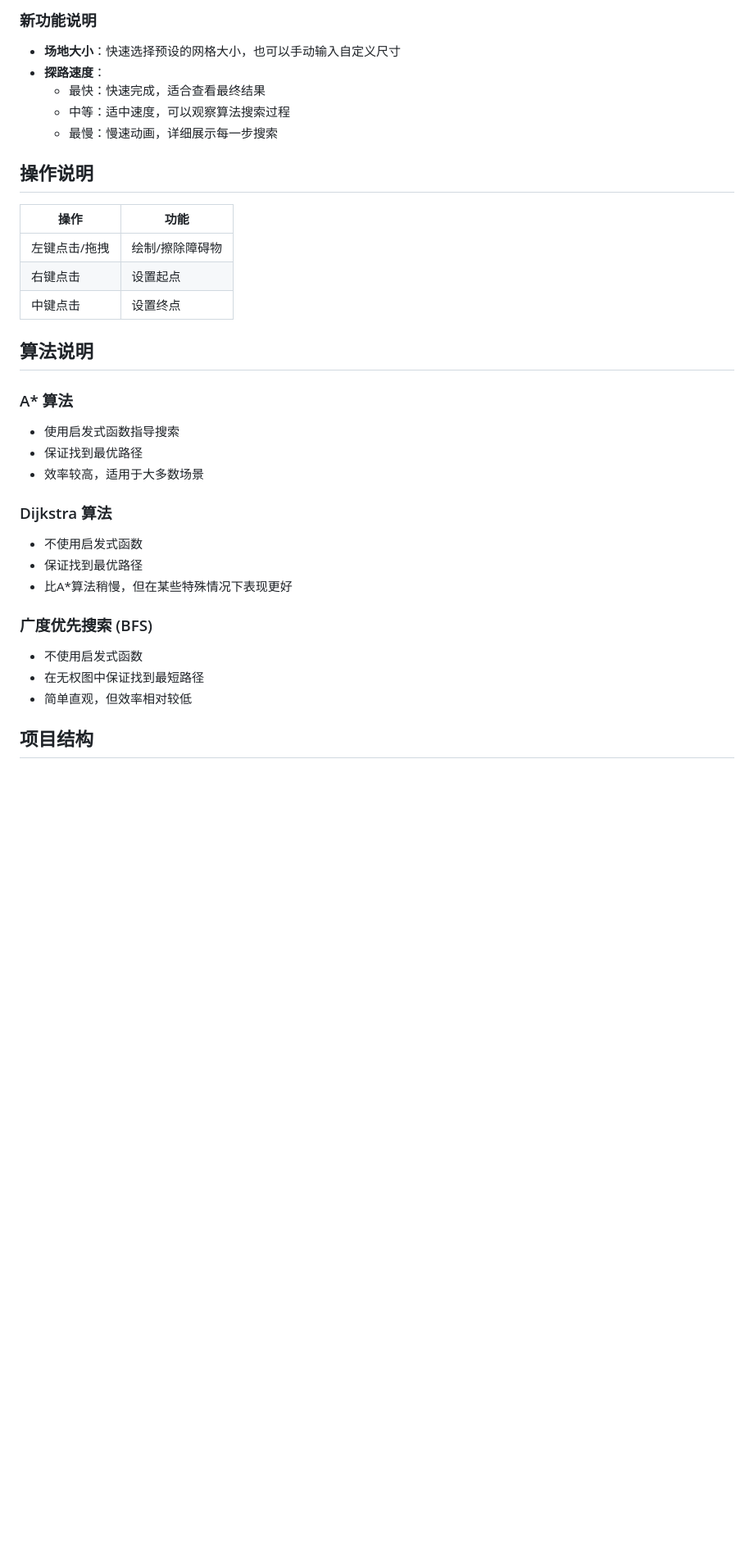
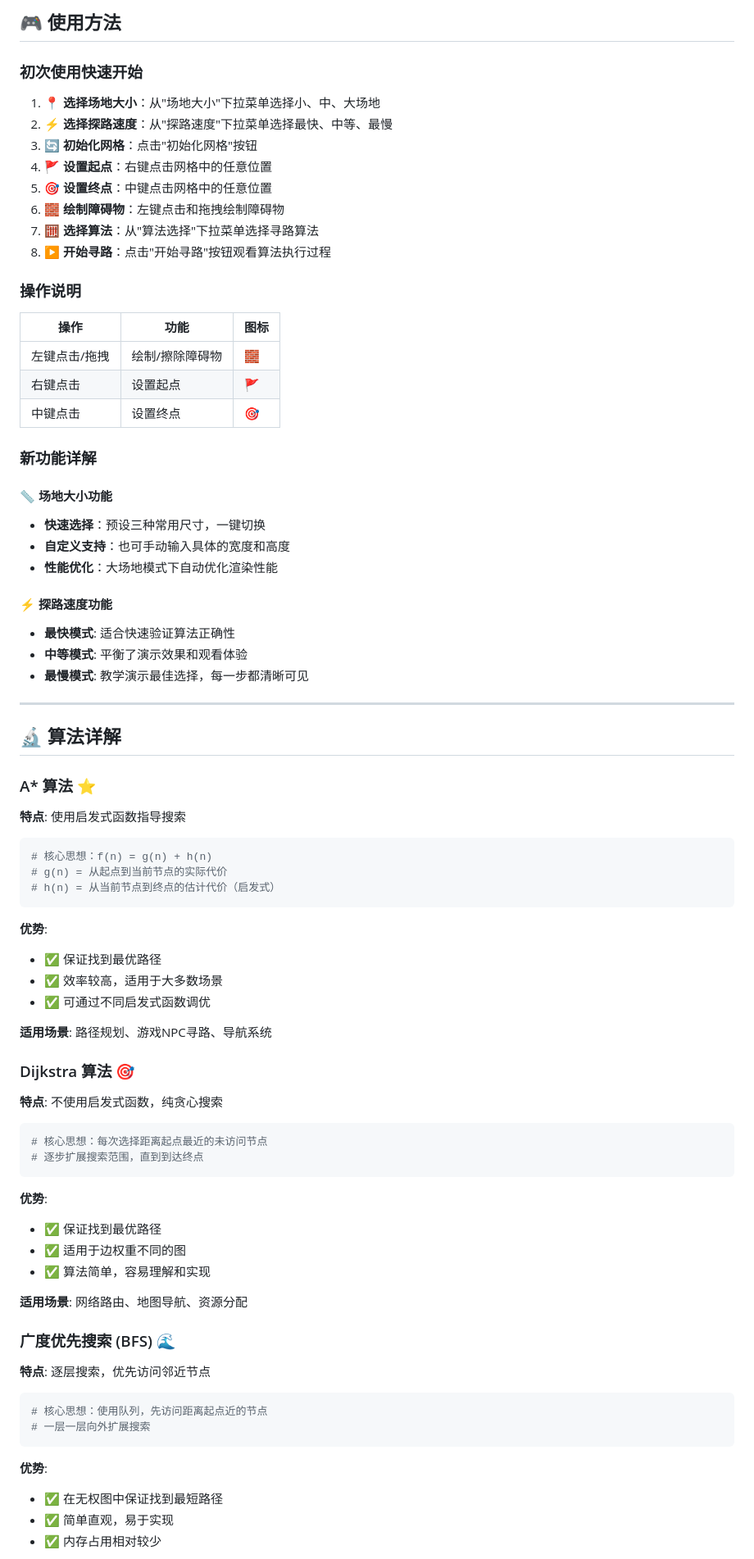
Before and after one commit to LimbusSpace/pathfinding-visualizer, a Markdown page: README.md, the part around the change printed below. Shown: that part at 82% size. GitHub-like rendering; blank space fills up the shorter version.

````diff
--- a/README.md
+++ b/README.md
@@ -57,35 +91,82 @@ python app.py
 
-### 新功能说明
+## 🎮 使用方法
 
-- **场地大小**：快速选择预设的网格大小，也可以手动输入自定义尺寸
-- **探路速度**：
-  - 最快：快速完成，适合查看最终结果
-  - 中等：适中速度，可以观察算法搜索过程
-  - 最慢：慢速动画，详细展示每一步搜索
+### 初次使用快速开始
 
-## 操作说明
+1. 📍 **选择场地大小**：从"场地大小"下拉菜单选择小、中、大场地
+2. ⚡ **选择探路速度**：从"探路速度"下拉菜单选择最快、中等、最慢
+3. 🔄 **初始化网格**：点击"初始化网格"按钮
+4. 🚩 **设置起点**：右键点击网格中的任意位置
+5. 🎯 **设置终点**：中键点击网格中的任意位置
+6. 🧱 **绘制障碍物**：左键点击和拖拽绘制障碍物
+7. 🧮 **选择算法**：从"算法选择"下拉菜单选择寻路算法
+8. ▶️ **开始寻路**：点击"开始寻路"按钮观看算法执行过程
 
-| 操作 | 功能 |
-|------|------|
-| 左键点击/拖拽 | 绘制/擦除障碍物 |
-| 右键点击 | 设置起点 |
-| 中键点击 | 设置终点 |
+### 操作说明
 
-## 算法说明
+| 操作 | 功能 | 图标 |
+|------|------|------|
+| 左键点击/拖拽 | 绘制/擦除障碍物 | 🧱 |
+| 右键点击 | 设置起点 | 🚩 |
+| 中键点击 | 设置终点 | 🎯 |
 
-### A* 算法
-- 使用启发式函数指导搜索
-- 保证找到最优路径
-- 效率较高，适用于大多数场景
+### 新功能详解
 
-### Dijkstra 算法
-- 不使用启发式函数
-- 保证找到最优路径
-- 比A*算法稍慢，但在某些特殊情况下表现更好
+#### 📏 场地大小功能
+- **快速选择**：预设三种常用尺寸，一键切换
+- **自定义支持**：也可手动输入具体的宽度和高度
+- **性能优化**：大场地模式下自动优化渲染性能
 
-### 广度优先搜索 (BFS)
-- 不使用启发式函数
-- 在无权图中保证找到最短路径
-- 简单直观，但效率相对较低
+#### ⚡ 探路速度功能
+- **最快模式**: 适合快速验证算法正确性
+- **中等模式**: 平衡了演示效果和观看体验
+- **最慢模式**: 教学演示最佳选择，每一步都清晰可见
 
-## 项目结构
+---
+
+## 🔬 算法详解
+
+### A* 算法 ⭐
+
+**特点**: 使用启发式函数指导搜索
+```python
+# 核心思想：f(n) = g(n) + h(n)
+# g(n) = 从起点到当前节点的实际代价
+# h(n) = 从当前节点到终点的估计代价（启发式）
+```
+
+**优势**:
+- ✅ 保证找到最优路径
+- ✅ 效率较高，适用于大多数场景
+- ✅ 可通过不同启发式函数调优
+
+**适用场景**: 路径规划、游戏NPC寻路、导航系统
+
+### Dijkstra 算法 🎯
+
+**特点**: 不使用启发式函数，纯贪心搜索
+```python
+# 核心思想：每次选择距离起点最近的未访问节点
+# 逐步扩展搜索范围，直到到达终点
+```
+
+**优势**:
+- ✅ 保证找到最优路径
+- ✅ 适用于边权重不同的图
+- ✅ 算法简单，容易理解和实现
+
+**适用场景**: 网络路由、地图导航、资源分配
+
+### 广度优先搜索 (BFS) 🌊
+
+**特点**: 逐层搜索，优先访问邻近节点
+```python
+# 核心思想：使用队列，先访问距离起点近的节点
+# 一层一层向外扩展搜索
+```
+
+**优势**:
+- ✅ 在无权图中保证找到最短路径
+- ✅ 简单直观，易于实现
+- ✅ 内存占用相对较少
+
````
Also changed, not shown: other parts of README.md (+209 -65 lines).
